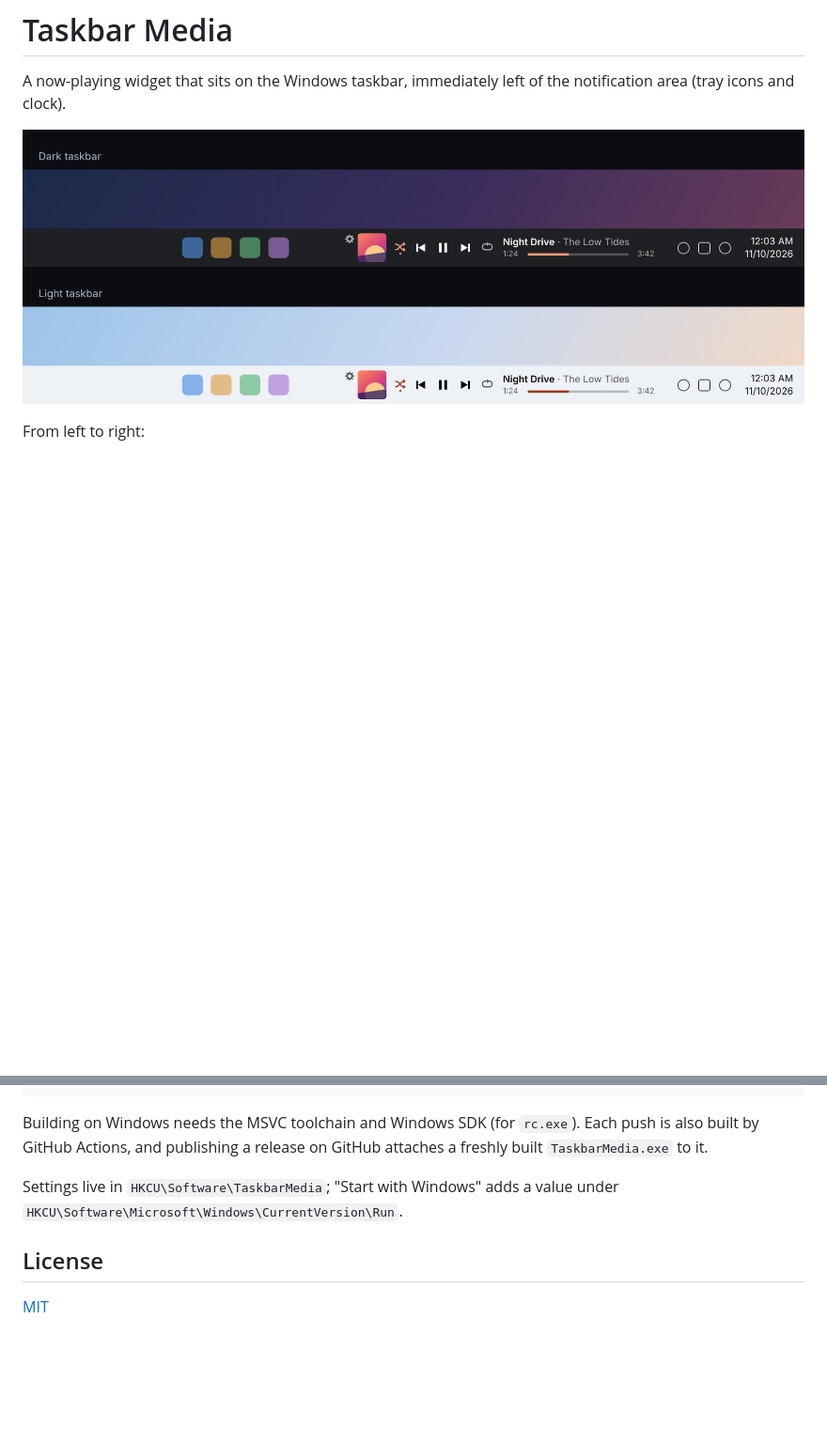
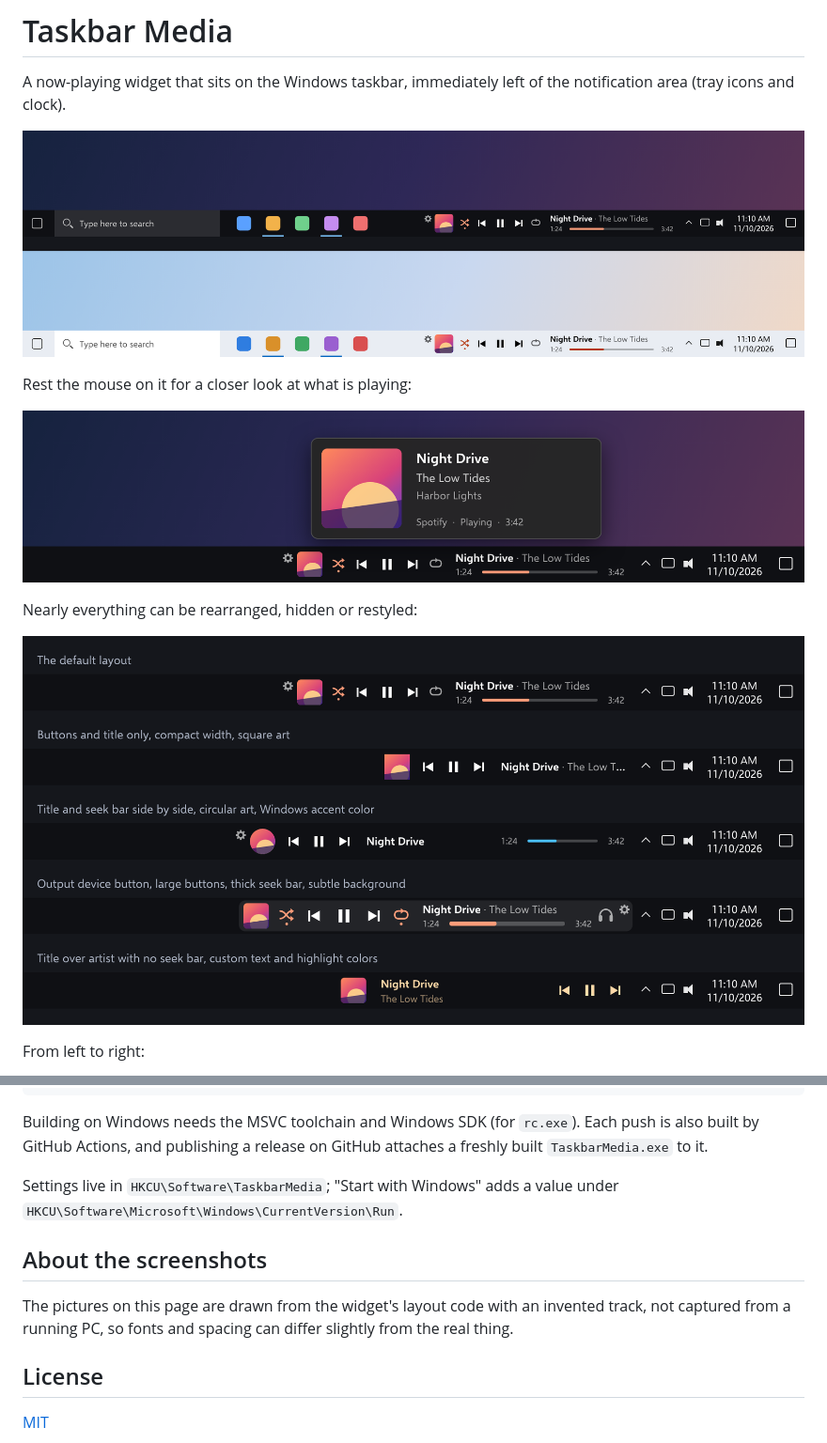
Before and after one commit to austin-72/taskbar-media, a Markdown page: README.md, 2 parts joined by grey strips. Shown at 94% size. Drawn GitHub-style; pictures changed too: docs/card.png (added), docs/layouts.png (added), docs/preview.png; blank space fills up the shorter version.

```diff
--- a/README.md
+++ b/README.md
@@ -4,6 +4,14 @@ A now-playing widget that sits on the Windows taskbar, immediately left of the
 notification area (tray icons and clock).
 
 ![Taskbar Media on a dark and a light taskbar](docs/preview.png)
+
+Rest the mouse on it for a closer look at what is playing:
+
+![The hover card](docs/card.png)
+
+Nearly everything can be rearranged, hidden or restyled:
+
+![Five example layouts](docs/layouts.png)
 
 From left to right:
 
@@ -75,6 +85,12 @@ attaches a freshly built `TaskbarMedia.exe` to it.
 Settings live in `HKCU\Software\TaskbarMedia`; "Start with Windows" adds a
 value under `HKCU\Software\Microsoft\Windows\CurrentVersion\Run`.
 
+## About the screenshots
+
+The pictures on this page are drawn from the widget's layout code with an
+invented track, not captured from a running PC, so fonts and spacing can
+differ slightly from the real thing.
+
 ## License
 
 [MIT](LICENSE)
```
Also changed, not shown: other parts of README.md (+7 -5 lines), CHANGELOG.md (+16 -0 lines), docs/settings.png, 6 other files.
